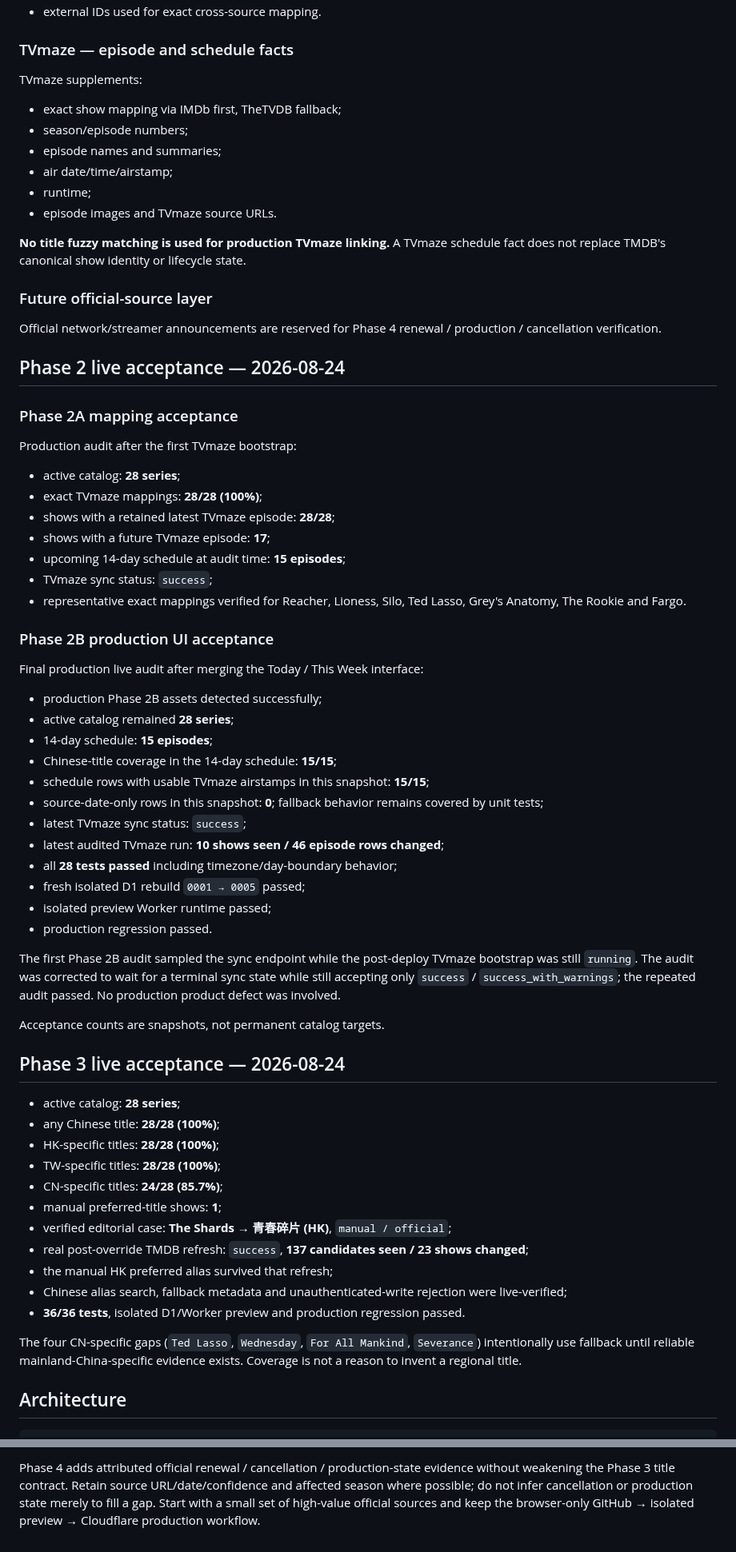
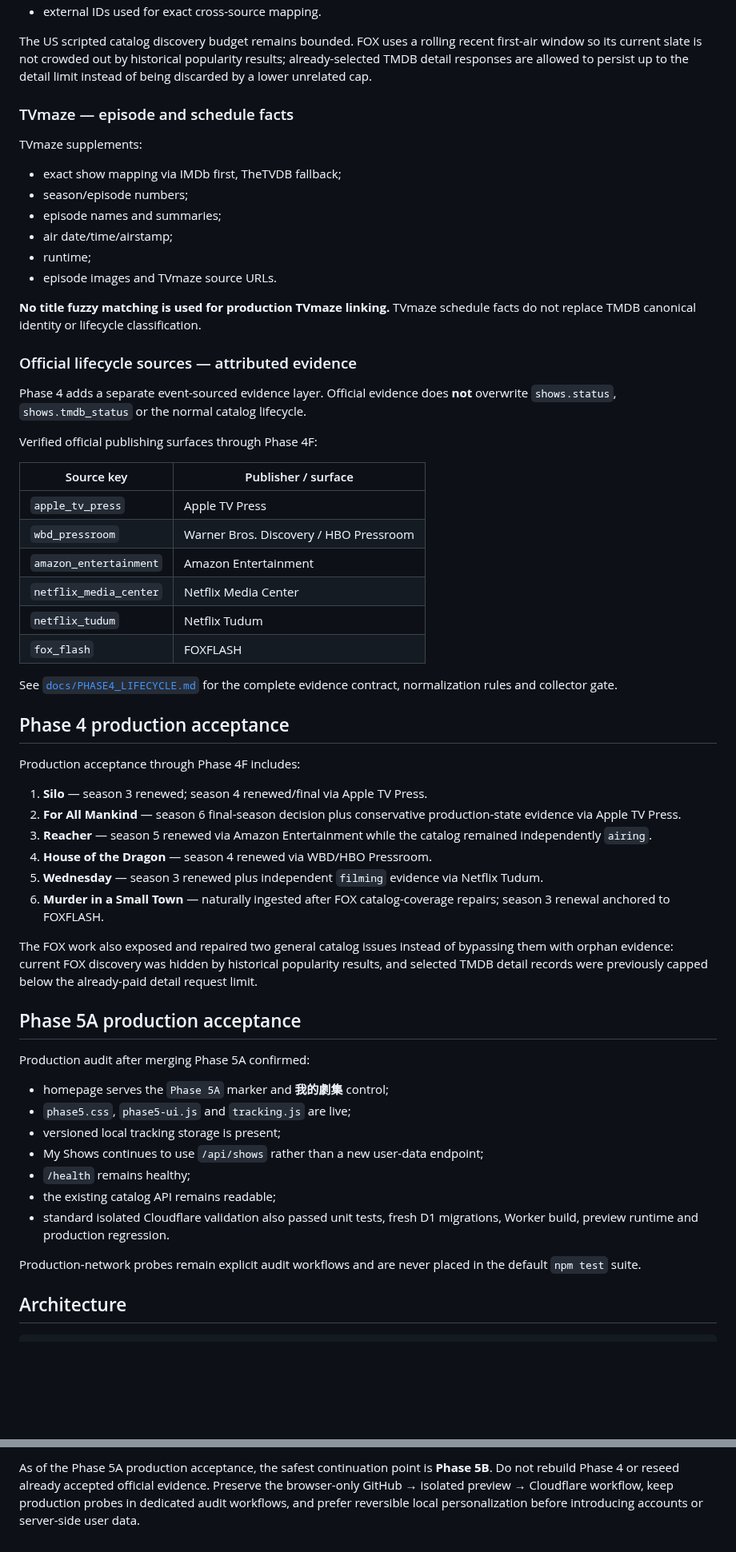
Before and after one commit to MaxYu725/Series-Hub, a Markdown page: README.md, 2 parts joined by grey strips. Shown at 80% size. Drawn GitHub-style; blank space fills up the shorter version.

Commit message:
Update project checkpoint through Phase 5A

```diff
--- a/README.md
+++ b/README.md
@@ -51,4 +71,6 @@ TMDB remains authoritative inside Series Hub for normalized show/season metadata
 - external IDs used for exact cross-source mapping.
+
+The US scripted catalog discovery budget remains bounded. FOX uses a rolling recent first-air window so its current slate is not crowded out by historical popularity results; already-selected TMDB detail responses are allowed to persist up to the detail limit instead of being discarded by a lower unrelated cap.
 
 ### TVmaze — episode and schedule facts
 
@@ -61,62 +83,51 @@ TVmaze supplements:
 - runtime;
 - episode images and TVmaze source URLs.
 
-**No title fuzzy matching is used for production TVmaze linking.** A TVmaze schedule fact does not replace TMDB's canonical show identity or lifecycle state.
+**No title fuzzy matching is used for production TVmaze linking.** TVmaze schedule facts do not replace TMDB canonical identity or lifecycle classification.
 
-### Future official-source layer
+### Official lifecycle sources — attributed evidence
 
-Official network/streamer announcements are reserved for Phase 4 renewal / production / cancellation verification.
+Phase 4 adds a separate event-sourced evidence layer. Official evidence does **not** overwrite `shows.status`, `shows.tmdb_status` or the normal catalog lifecycle.
 
-## Phase 2 live acceptance — 2026-08-24
+Verified official publishing surfaces through Phase 4F:
 
-### Phase 2A mapping acceptance
+| Source key | Publisher / surface |
+| --- | --- |
+| `apple_tv_press` | Apple TV Press |
+| `wbd_pressroom` | Warner Bros. Discovery / HBO Pressroom |
+| `amazon_entertainment` | Amazon Entertainment |
+| `netflix_media_center` | Netflix Media Center |
+| `netflix_tudum` | Netflix Tudum |
+| `fox_flash` | FOXFLASH |
 
-Production audit after the first TVmaze bootstrap:
+See [`docs/PHASE4_LIFECYCLE.md`](docs/PHASE4_LIFECYCLE.md) for the complete evidence contract, normalization rules and collector gate.
 
-- active catalog: **28 series**;
-- exact TVmaze mappings: **28/28 (100%)**;
-- shows with a retained latest TVmaze episode: **28/28**;
-- shows with a future TVmaze episode: **17**;
-- upcoming 14-day schedule at audit time: **15 episodes**;
-- TVmaze sync status: `success`;
-- representative exact mappings verified for Reacher, Lioness, Silo, Ted Lasso, Grey's Anatomy, The Rookie and Fargo.
+## Phase 4 production acceptance
 
-### Phase 2B production UI acceptance
+Production acceptance through Phase 4F includes:
 
-Final production live audit after merging the Today / This Week interface:
+1. **Silo** — season 3 renewed; season 4 renewed/final via Apple TV Press.
+2. **For All Mankind** — season 6 final-season decision plus conservative production-state evidence via Apple TV Press.
+3. **Reacher** — season 5 renewed via Amazon Entertainment while the catalog remained independently `airing`.
+4. **House of the Dragon** — season 4 renewed via WBD/HBO Pressroom.
+5. **Wednesday** — season 3 renewed plus independent `filming` evidence via Netflix Tudum.
+6. **Murder in a Small Town** — naturally ingested after FOX catalog-coverage repairs; season 3 renewal anchored to FOXFLASH.
 
-- production Phase 2B assets detected successfully;
-- active catalog remained **28 series**;
-- 14-day schedule: **15 episodes**;
-- Chinese-title coverage in the 14-day schedule: **15/15**;
-- schedule rows with usable TVmaze airstamps in this snapshot: **15/15**;
-- source-date-only rows in this snapshot: **0**; fallback behavior remains covered by unit tests;
-- latest TVmaze sync status: `success`;
-- latest audited TVmaze run: **10 shows seen / 46 episode rows changed**;
-- all **28 tests passed** including timezone/day-boundary behavior;
-- fresh isolated D1 rebuild `0001 → 0005` passed;
-- isolated preview Worker runtime passed;
-- production regression passed.
+The FOX work also exposed and repaired two general catalog issues instead of bypassing them with orphan evidence: current FOX discovery was hidden by historical popularity results, and selected TMDB detail records were previously capped below the already-paid detail request limit.
 
-The first Phase 2B audit sampled the sync endpoint while the post-deploy TVmaze bootstrap was still `running`. The audit was corrected to wait for a terminal sync state while still accepting only `success` / `success_with_warnings`; the repeated audit passed. No production product defect was involved.
+## Phase 5A production acceptance
 
-Acceptance counts are snapshots, not permanent catalog targets.
+Production audit after merging Phase 5A confirmed:
 
-## Phase 3 live acceptance — 2026-08-24
+- homepage serves the `Phase 5A` marker and **我的劇集** control;
+- `phase5.css`, `phase5-ui.js` and `tracking.js` are live;
+- versioned local tracking storage is present;
+- My Shows continues to use `/api/shows` rather than a new user-data endpoint;
+- `/health` remains healthy;
+- the existing catalog API remains readable;
+- standard isolated Cloudflare validation also passed unit tests, fresh D1 migrations, Worker build, preview runtime and production regression.
 
-- active catalog: **28 series**;
-- any Chinese title: **28/28 (100%)**;
-- HK-specific titles: **28/28 (100%)**;
-- TW-specific titles: **28/28 (100%)**;
-- CN-specific titles: **24/28 (85.7%)**;
-- manual preferred-title shows: **1**;
-- verified editorial case: **The Shards → 青春碎片 (HK)**, `manual / official`;
-- real post-override TMDB refresh: `success`, **137 candidates seen / 23 shows changed**;
-- the manual HK preferred alias survived that refresh;
-- Chinese alias search, fallback metadata and unauthenticated-write rejection were live-verified;
-- **36/36 tests**, isolated D1/Worker preview and production regression passed.
-
-The four CN-specific gaps (`Ted Lasso`, `Wednesday`, `For All Mankind`, `Severance`) intentionally use fallback until reliable mainland-China-specific evidence exists. Coverage is not a reason to invent a regional title.
+Production-network probes remain explicit audit workflows and are never placed in the default `npm test` suite.
 
 ## Architecture
 
@@ -323,2 +351,2 @@ The frontend requests a one-day buffer around the local schedule window so a US
 
-Phase 4 adds attributed official renewal / cancellation / production-state evidence without weakening the Phase 3 title contract. Retain source URL/date/confidence and affected season where possible; do not infer cancellation or production state merely to fill a gap. Start with a small set of high-value official sources and keep the browser-only GitHub → isolated preview → Cloudflare production workflow.
+As of the Phase 5A production acceptance, the safest continuation point is **Phase 5B**. Do not rebuild Phase 4 or reseed already accepted official evidence. Preserve the browser-only GitHub → isolated preview → Cloudflare workflow, keep production probes in dedicated audit workflows, and prefer reversible local personalization before introducing accounts or server-side user data.
```
Also changed, not shown: other parts of README.md (+103 -66 lines).
